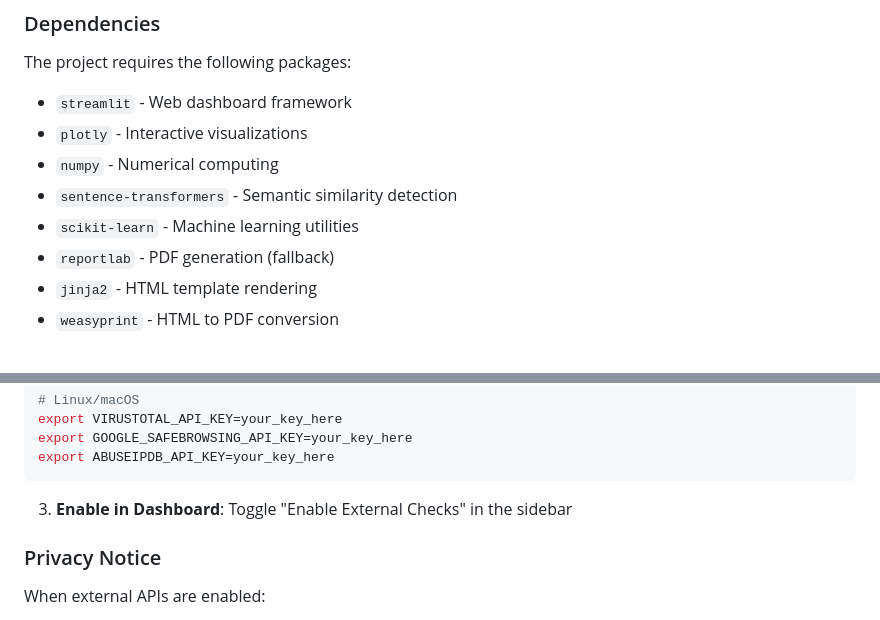
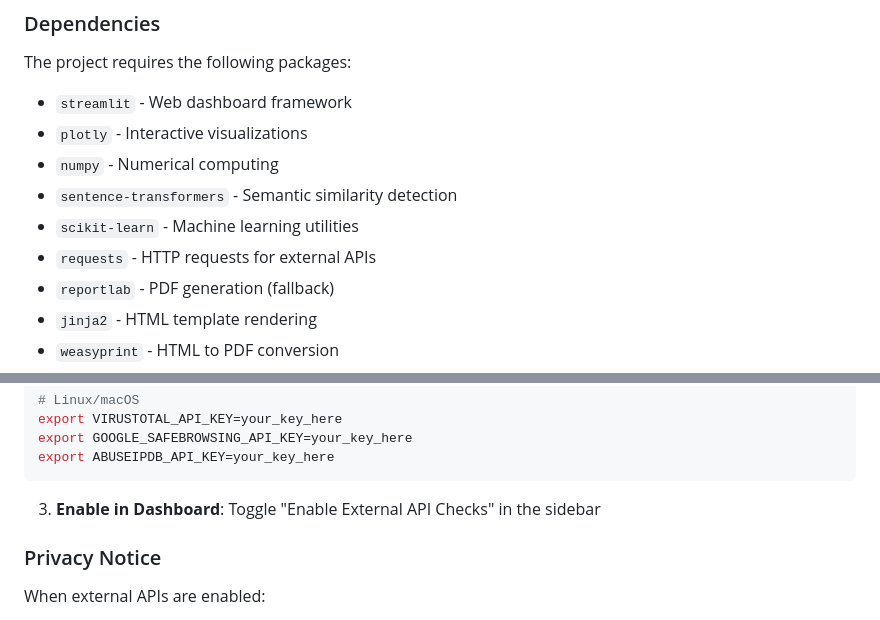
Before and after one commit to SocEngShield/SocEngDetect, a Markdown page: README.md, 2 parts joined by grey strips. Rendered like a GitHub page.

````diff
--- a/README.md
+++ b/README.md
@@ -104,6 +121,7 @@ The project requires the following packages:
 - `numpy` - Numerical computing
 - `sentence-transformers` - Semantic similarity detection
 - `scikit-learn` - Machine learning utilities
+- `requests` - HTTP requests for external APIs
 - `reportlab` - PDF generation (fallback)
 - `jinja2` - HTML template rendering
 - `weasyprint` - HTML to PDF conversion
@@ -269,7 +302,7 @@ export GOOGLE_SAFEBROWSING_API_KEY=your_key_here
 export ABUSEIPDB_API_KEY=your_key_here
 ```
 
-3. **Enable in Dashboard**: Toggle "Enable External Checks" in the sidebar
+3. **Enable in Dashboard**: Toggle "Enable External API Checks" in the sidebar
 
 ### Privacy Notice
 
````
Also changed, not shown: other parts of README.md (+40 -8 lines).
